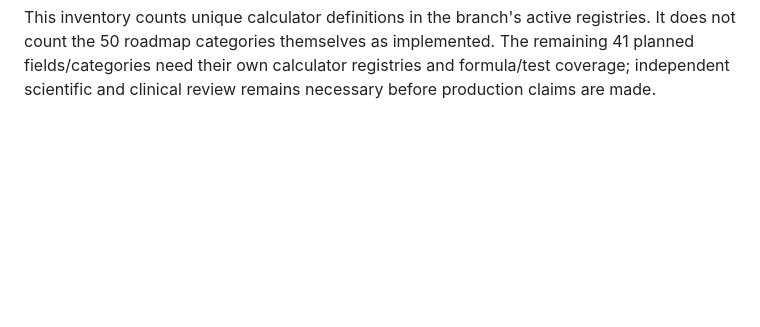
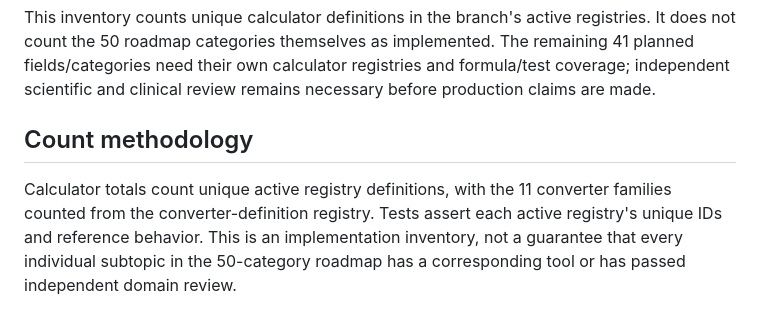
Before and after one commit to clerfit/AllRoundCalc, a Markdown page: docs/PHASE-11-FORMULA-CATALOG.md, the part around the change. GitHub-like rendering; blank space fills up the shorter version.

Commit message:
Clarify calculator inventory counting and coverage limits

```diff
--- a/docs/PHASE-11-FORMULA-CATALOG.md
+++ b/docs/PHASE-11-FORMULA-CATALOG.md
@@ -58,3 +58,8 @@ This branch also adds 60 supplemental tools to previously started categories: 6
 | **Total** | **248** |
 
 This inventory counts unique calculator definitions in the branch's active registries. It does not count the 50 roadmap categories themselves as implemented. The remaining 41 planned fields/categories need their own calculator registries and formula/test coverage; independent scientific and clinical review remains necessary before production claims are made.
+
+
+## Count methodology
+
+Calculator totals count unique active registry definitions, with the 11 converter families counted from the converter-definition registry. Tests assert each active registry's unique IDs and reference behavior. This is an implementation inventory, not a guarantee that every individual subtopic in the 50-category roadmap has a corresponding tool or has passed independent domain review.
```
